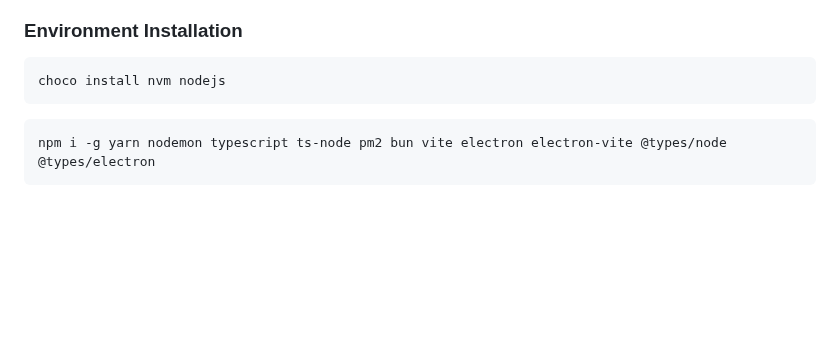
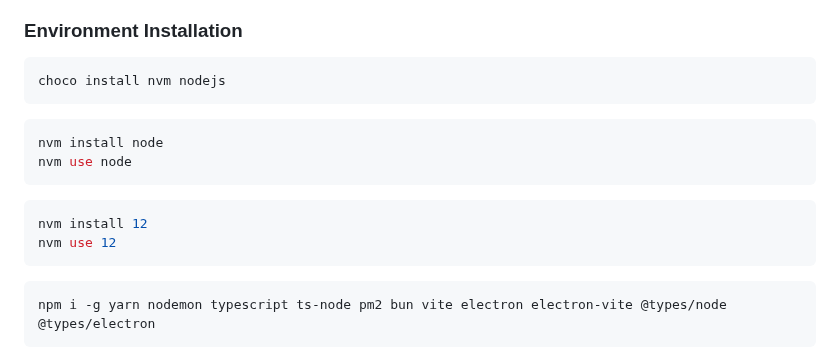
Before and after one commit to jhvissotto/Portfolio, a Markdown page: CLI/README.md, the part around the change. GitHub-like rendering; blank space fills up the shorter version.

````diff
--- a/CLI/README.md
+++ b/CLI/README.md
@@ -179,6 +179,14 @@ poetry publish --build
 choco install nvm nodejs
 ```
 ```sh
+nvm install node
+nvm use node
+```
+```sh
+nvm install 12
+nvm use 12
+```
+```sh
 npm i -g yarn nodemon typescript ts-node pm2 bun vite electron electron-vite @types/node @types/electron
 ```
 
````
